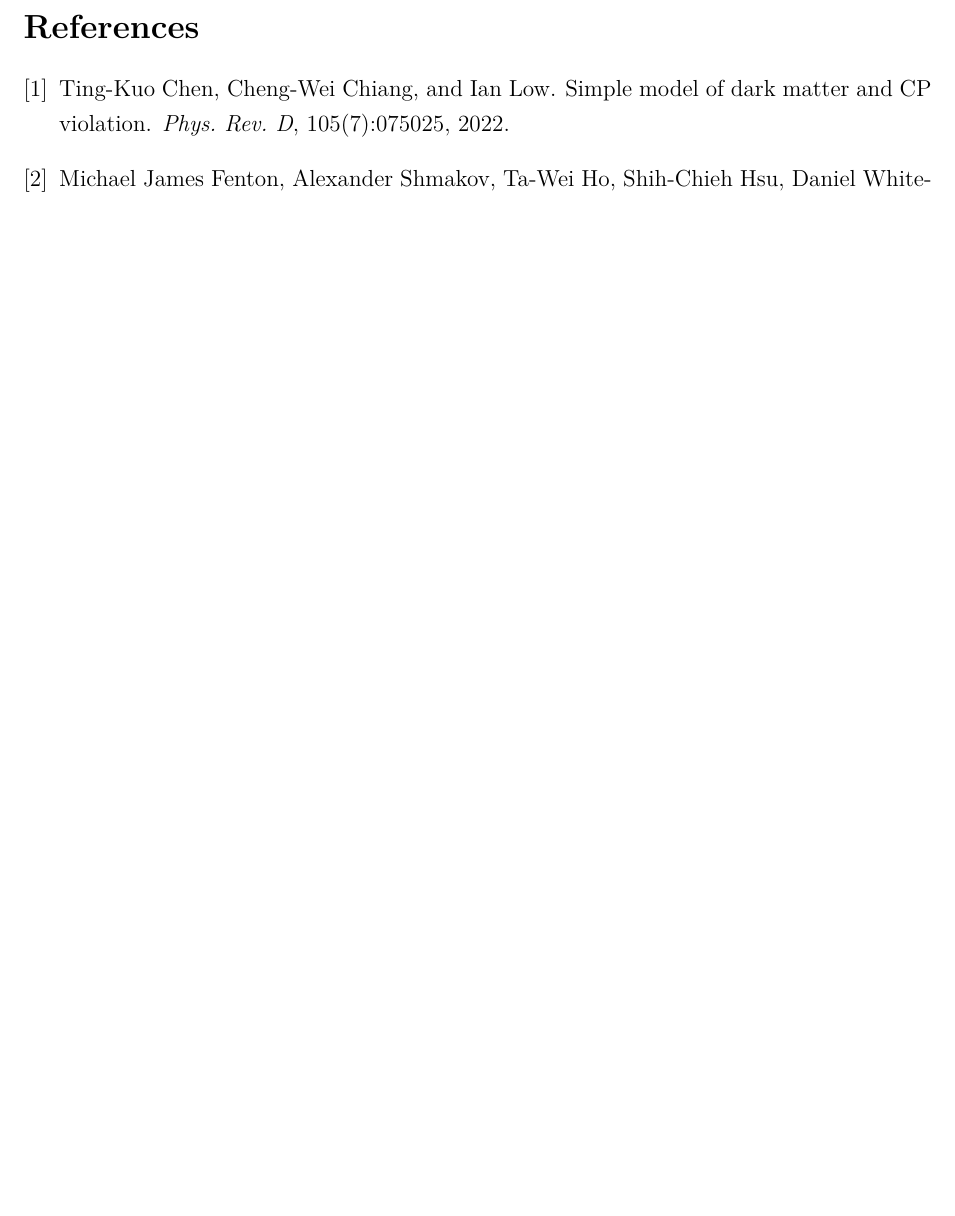
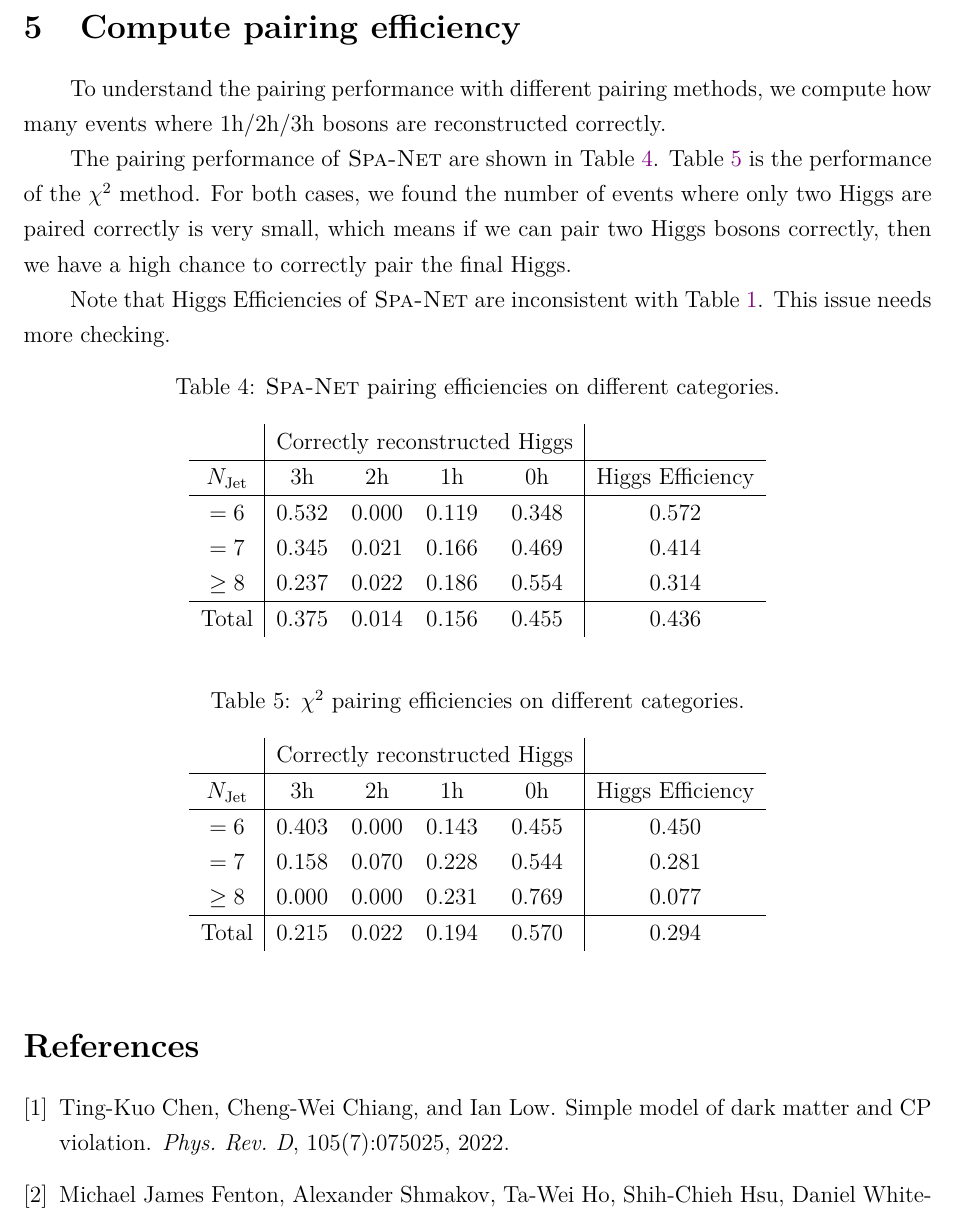
Before and after one commit to r10222035/3h6b_collider_study, a LaTeX document (Note/note.tex): part of page 6 of 6 before the commit and part of page 6 of 7 after it, cut at the place of the change, the shorter picture padded with empty space. Compiled offline with XeLaTeX.

Commit message:
Note: Add fraction of events where 1h/2h/3h are reconstructed correctly

```diff
--- a/Note/note.tex
+++ b/Note/note.tex
@@ -257,7 +257,40 @@
 		\end{tabular}
 	\end{table}
 % section estimate_cross_section_of_background_process (end)
-% section section_name (end)
+\section{Compute pairing efficiency}% (fold)
+\label{sec:compute_pairing_efficiency}
+	To understand the pairing performance with different pairing methods, we compute how many events where 1h/2h/3h bosons are reconstructed correctly.
+
+	The pairing performance of \textsc{Spa-Net} are shown in Table~\ref{tab:SPANet_triHiggs_0b_1h2h3h}. Table~\ref{tab:chi2_pairing_triHiggs_0b_1h2h3h} is the performance of the $\chi^2$ method. For both cases, we found the number of events where only two Higgs are paired correctly is very small, which means if we can pair two Higgs bosons correctly, then we have a high chance to correctly pair the final Higgs.
+
+	Note that Higgs Efficiencies of \textsc{Spa-Net} are inconsistent with Table~\ref{tab:SPANet_triHiggs_0b}. This issue needs more checking.
+	\begin{table}[htpb]
+		\centering
+		\caption{\textsc{Spa-Net} pairing efficiencies on different categories.}
+		\label{tab:SPANet_triHiggs_0b_1h2h3h}
+		\begin{tabular}{c|cccc|c}
+			\multicolumn{1}{l|}{} & \multicolumn{4}{c|}{Correctly reconstructed Higgs} & \multicolumn{1}{l}{} \\ \hline
+			$N_\text{Jet}$        & 3h          & 2h         & 1h         & 0h         & Higgs Efficiency     \\ \hline
+			$=6$                  & 0.532       & 0.000      & 0.119      & 0.348      & 0.572                \\
+			$=7$                  & 0.345       & 0.021      & 0.166      & 0.469      & 0.414                \\
+			$\ge 8$               & 0.237       & 0.022      & 0.186      & 0.554      & 0.314                \\ \hline
+			Total                 & 0.375       & 0.014      & 0.156      & 0.455      & 0.436
+		\end{tabular}
+	\end{table}
+	\begin{table}[htpb]
+		\centering
+		\caption{$\chi^2$ pairing efficiencies on different categories.}
+		\label{tab:chi2_pairing_triHiggs_0b_1h2h3h}
+		\begin{tabular}{c|cccc|c}
+			\multicolumn{1}{l|}{} & \multicolumn{4}{c|}{Correctly reconstructed Higgs} & \multicolumn{1}{l}{} \\ \hline
+			$N_\text{Jet}$        & 3h          & 2h         & 1h         & 0h         & Higgs Efficiency     \\ \hline
+			$=6$                  & 0.403       & 0.000      & 0.143      & 0.455      & 0.450                \\
+			$=7$                  & 0.158       & 0.070      & 0.228      & 0.544      & 0.281                \\
+			$\ge 8$               & 0.000       & 0.000      & 0.231      & 0.769      & 0.077                \\ \hline
+			Total                 & 0.215       & 0.022      & 0.194      & 0.570      & 0.294
+		\end{tabular}
+	\end{table}
+% section compute_pairing_efficiency (end)
 \bibliographystyle{plain}
 \bibliography{reference}
 
```
Also changed, not shown: Note/note.pdf.
